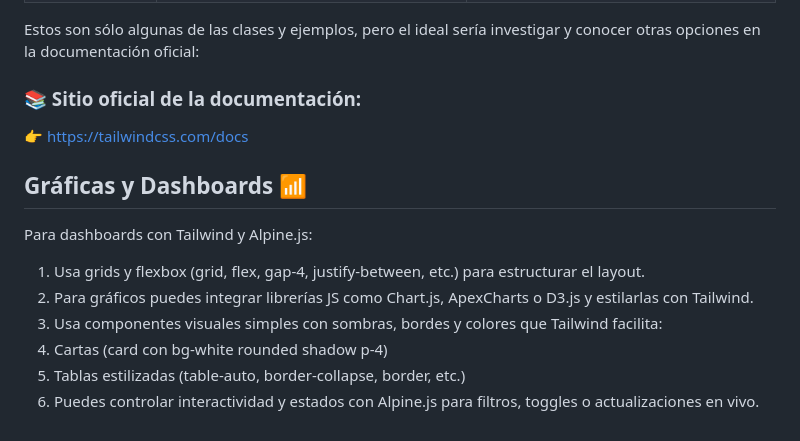
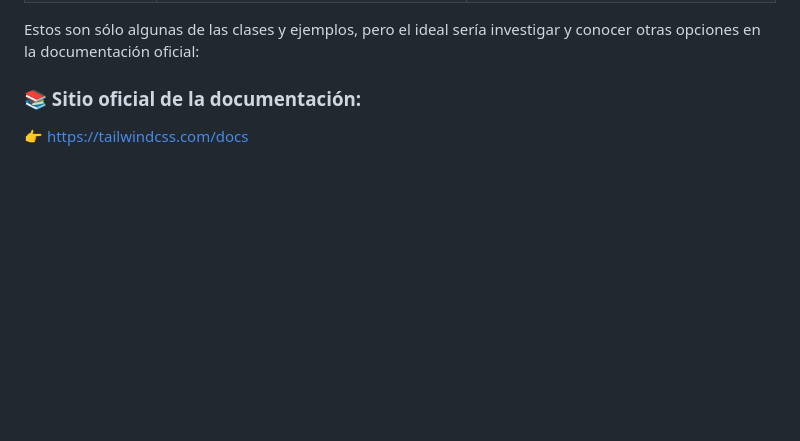
Before and after one commit to leixdan/tw-alp, a Markdown page: 01 Fundamentos/Introducción a Tailwind.md, the part around the change. Drawn GitHub-style; blank space fills up the shorter version.

```diff
--- a/01 Fundamentos/Introducción a Tailwind.md
+++ b/01 Fundamentos/Introducción a Tailwind.md
@@ -62,15 +62,3 @@ Estos son sólo algunas de las clases y ejemplos, pero el ideal sería investiga
 ### 📚 Sitio oficial de la documentación:
 
 👉 https://tailwindcss.com/docs
-
-
-## Gráficas y Dashboards 📶
-
-Para dashboards con Tailwind y Alpine.js:
-
-1. Usa grids y flexbox (grid, flex, gap-4, justify-between, etc.) para estructurar el layout.
-2. Para gráficos puedes integrar librerías JS como Chart.js, ApexCharts o D3.js y estilarlas con Tailwind.
-3. Usa componentes visuales simples con sombras, bordes y colores que Tailwind facilita:
-4. Cartas (card con bg-white rounded shadow p-4)
-5. Tablas estilizadas (table-auto, border-collapse, border, etc.)
-6. Puedes controlar interactividad y estados con Alpine.js para filtros, toggles o actualizaciones en vivo.
```
